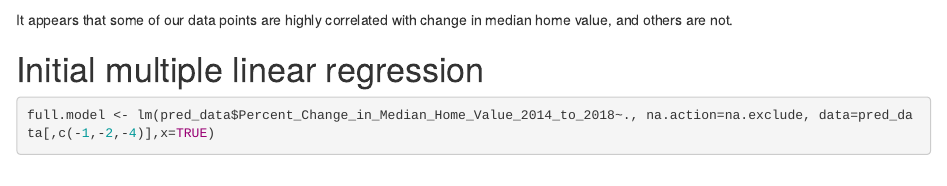
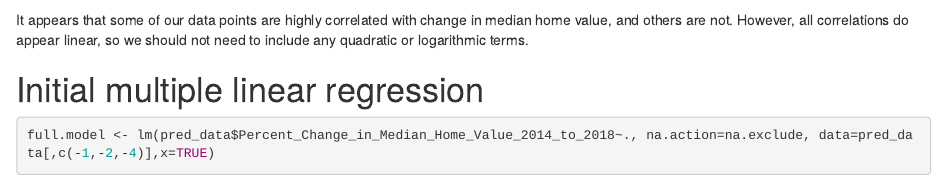
Before and after one commit to mwallace2000/4031Project, an R Markdown document (4031Project_MohanOHareWallaceCOPY.Rmd): the page in a window 1100 px wide, from 16420 px down. Rendered offline with R 4.5, knitr and Pandoc, with nearby package versions; some code elsewhere in the file could not run offline.

Commit message:
Update 4031Project_MohanOHareWallaceCOPY.Rmd

````diff
--- a/4031Project_MohanOHareWallaceCOPY.Rmd
+++ b/4031Project_MohanOHareWallaceCOPY.Rmd
@@ -255,7 +255,7 @@ pred_data <- all_data[,ix]
 ```{r}
 plot(pred_data)
 ```
-It appears that some of our data points are highly correlated with change in median home value, and others are not.
+It appears that some of our data points are highly correlated with change in median home value, and others are not. However, all correlations do appear linear, so we should not need to include any quadratic or logarithmic terms.
 
 # Initial multiple linear regression
 ```{r}
````
